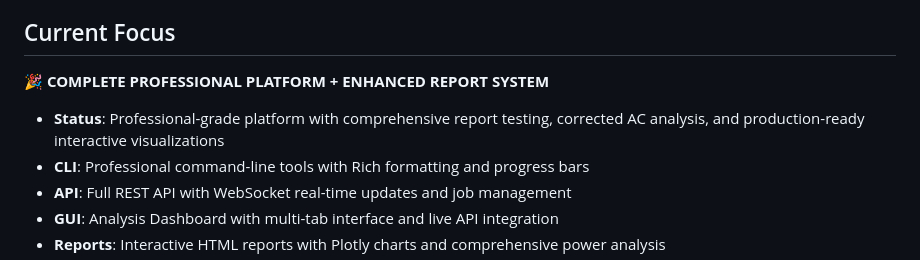
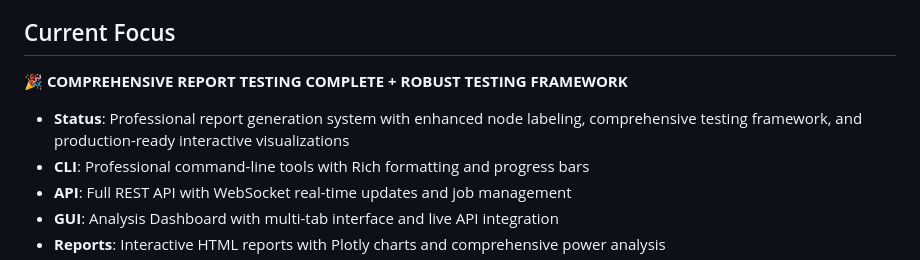
Before and after one commit to shanemmattner/circuit-simulation, a Markdown page: memory-bank/activeContext.md, the part around the change. Drawn GitHub-style.

```diff
--- a/memory-bank/activeContext.md
+++ b/memory-bank/activeContext.md
@@ -94,8 +94,8 @@
 22. ✅ **TDD Implementation** - All code written with tests first, 42+ tests passing
 
 ## Current Focus
-🎉 **COMPLETE PROFESSIONAL PLATFORM + ENHANCED REPORT SYSTEM**
-- **Status**: Professional-grade platform with comprehensive report testing, corrected AC analysis, and production-ready interactive visualizations
+🎉 **COMPREHENSIVE REPORT TESTING COMPLETE + ROBUST TESTING FRAMEWORK**
+- **Status**: Professional report generation system with enhanced node labeling, comprehensive testing framework, and production-ready interactive visualizations
 - **CLI**: Professional command-line tools with Rich formatting and progress bars
 - **API**: Full REST API with WebSocket real-time updates and job management
 - **GUI**: Analysis Dashboard with multi-tab interface and live API integration
```
Also changed, not shown: REPORT_TESTING_SUMMARY.md (added, +99 -0 lines), memory-bank/progress.md (+10 -0 lines).
